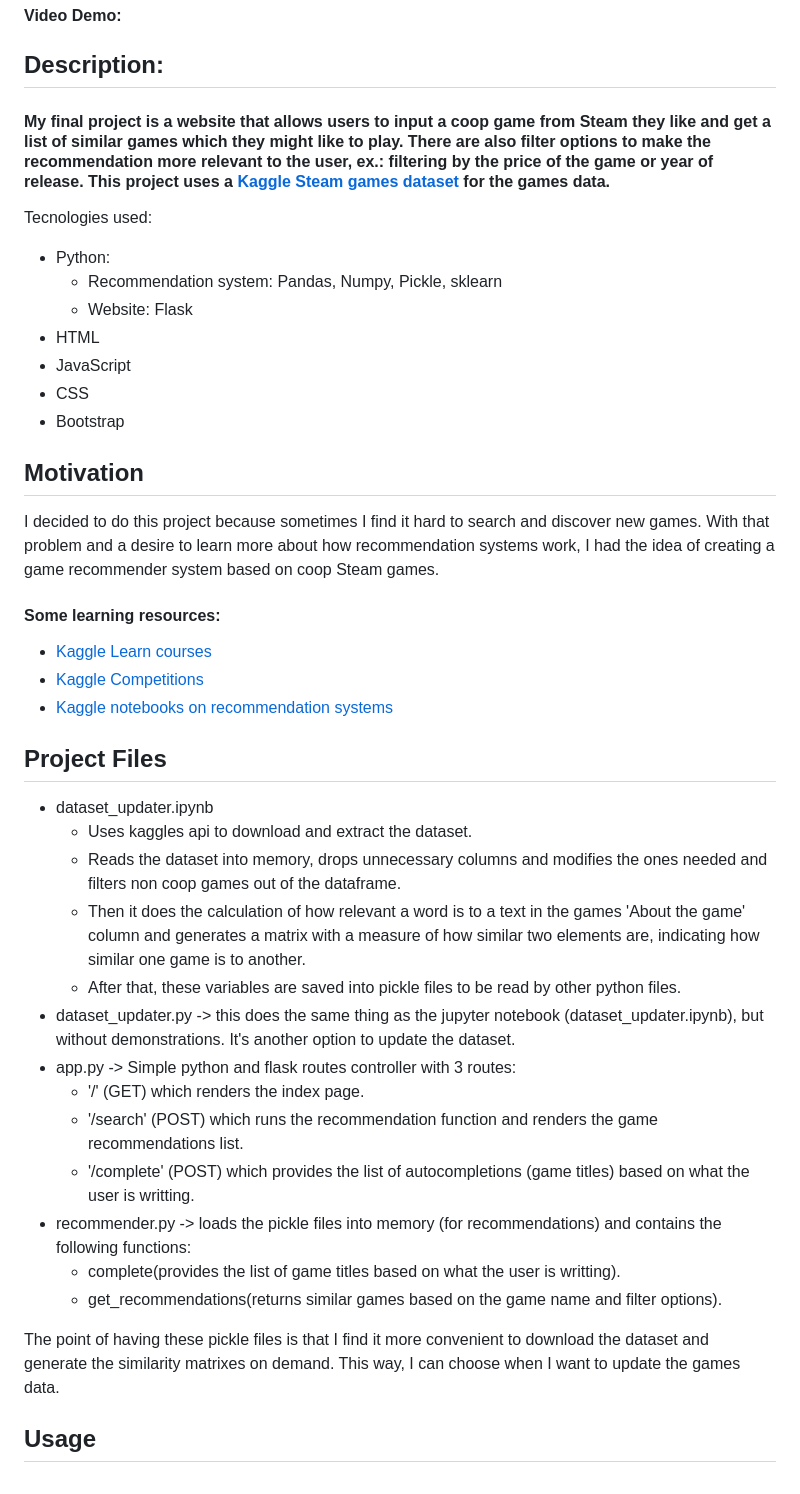
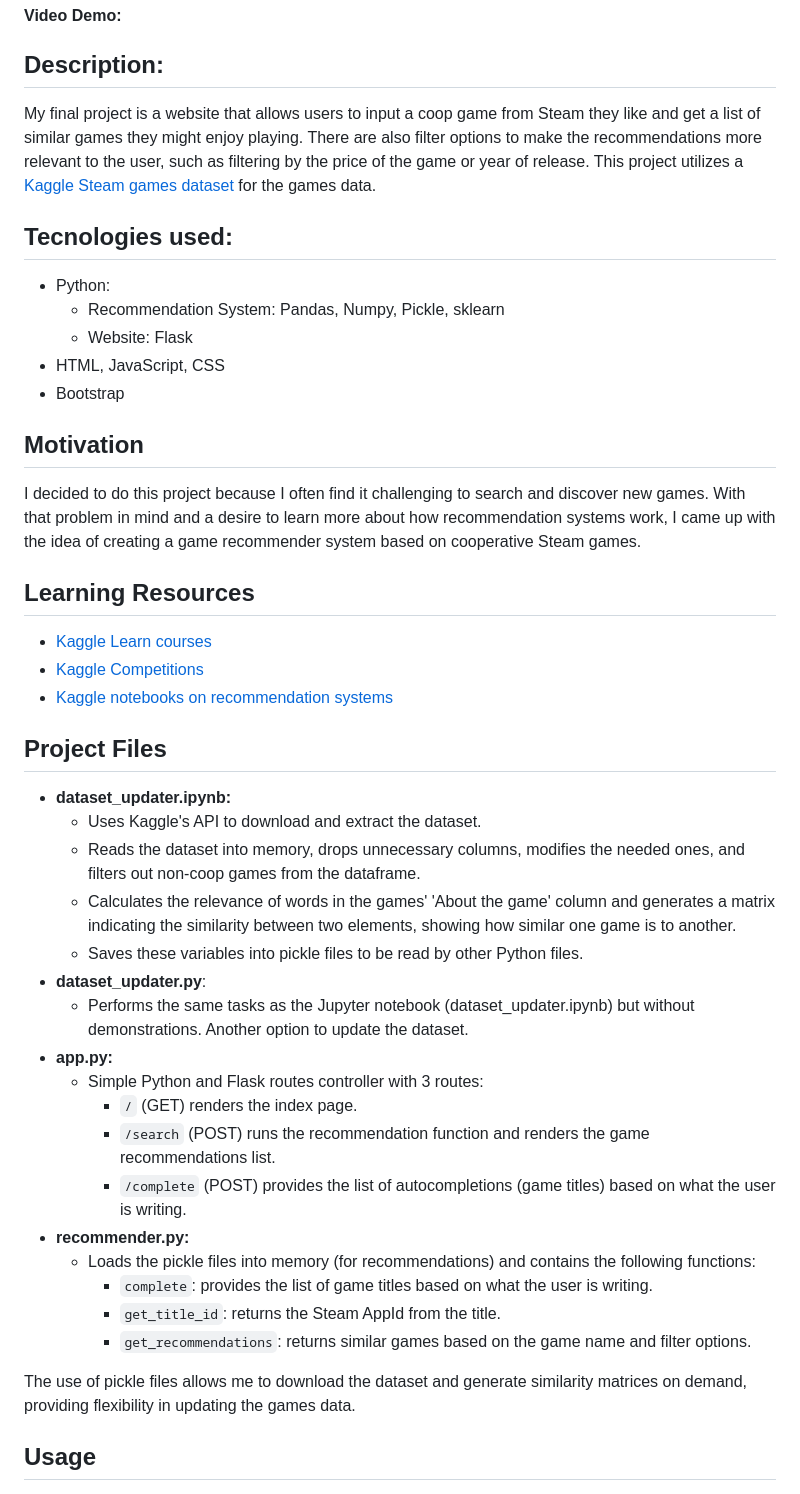
Before and after one commit to gabrielcampos21/cs50_project, a Markdown page: README.md, the part around the change printed below. Rendered like a GitHub page.

```diff
--- a/README.md
+++ b/README.md
@@ -3,41 +3,44 @@
 #### City & Country: Belo Horizonte, Brazil
 #### Video Demo:  <URL HERE>
 ## Description:
-#### My final project is a website that allows users to input a coop game from Steam they like and get a list of similar games which they might like to play. There are also filter options to make the recommendation more relevant to the user, ex.: filtering by the price of the game or year of release. This project uses a [Kaggle Steam games dataset](https://www.kaggle.com/datasets/fronkongames/steam-games-dataset/) for the games data.
+My final project is a website that allows users to input a coop game from Steam they like and get a list of similar games they might enjoy playing. There are also filter options to make the recommendations more relevant to the user, such as filtering by the price of the game or year of release. This project utilizes a [Kaggle Steam games dataset](https://www.kaggle.com/datasets/fronkongames/steam-games-dataset/) for the games data.
 
-Tecnologies used:
+## Tecnologies used:
 - Python:
-    - Recommendation system: Pandas, Numpy, Pickle, sklearn
+    - Recommendation System: Pandas, Numpy, Pickle, sklearn
     - Website: Flask
-- HTML
-- JavaScript
-- CSS
+- HTML, JavaScript, CSS
 - Bootstrap
 
 ## Motivation
-I decided to do this project because sometimes I find it hard to search and discover new games. With that problem and a desire to learn more about how recommendation systems work, I had the idea of creating a game recommender system based on coop Steam games.
-#### Some learning resources:
+I decided to do this project because I often find it challenging to search and discover new games. With that problem
+in mind and a desire to learn more about how recommendation systems work, I came up with the idea of creating a game recommender system based on cooperative Steam games.
+## Learning Resources
 - [Kaggle Learn courses](https://www.kaggle.com/learn)
 - [Kaggle Competitions](https://www.kaggle.com/competitions)
 - [Kaggle notebooks on recommendation systems](https://www.kaggle.com/search?q=recommendation)
 
 
 ## Project Files
--  dataset_updater.ipynb
-    - Uses kaggles api to download and extract the dataset.
-    - Reads the dataset into memory, drops unnecessary columns and modifies the ones needed and filters non coop games out of the dataframe.
-    - Then it does the calculation of how relevant a word is to a text in the games 'About the game' column and generates a matrix with a measure of how similar two elements are, indicating how similar one game is to another.
-    - After that, these variables are saved into pickle files to be read by other python files.
-- dataset_updater.py -> this does the same thing as the jupyter notebook (dataset_updater.ipynb), but without demonstrations. It's another option to update the dataset.
--  app.py -> Simple python and flask routes controller with 3 routes:
-    - '/' (GET) which renders the index page.
-    - '/search' (POST) which runs the recommendation function and renders the game recommendations list.
-    - '/complete' (POST) which provides the list of autocompletions (game titles) based on what the user is writting.
--  recommender.py -> loads the pickle files into memory (for recommendations) and contains the following functions:
-    - complete(provides the list of game titles based on what the user is writting).
-    - get_recommendations(returns similar games based on the game name and filter options).
+-  **dataset_updater.ipynb:**
+    - Uses Kaggle's API to download and extract the dataset.
+    - Reads the dataset into memory, drops unnecessary columns, modifies the needed ones, and filters out non-coop games from the dataframe.
+    - Calculates the relevance of words in the games' 'About the game' column and generates a matrix indicating the similarity between two elements, showing how similar one game is to another.
+    - Saves these variables into pickle files to be read by other Python files.
+- **dataset_updater.py**:
+   - Performs the same tasks as the Jupyter notebook (dataset_updater.ipynb) but without demonstrations. Another option to update the dataset.
+-  **app.py:**
+    - Simple Python and Flask routes controller with 3 routes:
+        - `/` (GET) renders the index page.
+        - `/search` (POST) runs the recommendation function and renders the game recommendations list.
+        - `/complete` (POST) provides the list of autocompletions (game titles) based on what the user is writing.
+-  **recommender.py:**
+    - Loads the pickle files into memory (for recommendations) and contains the following functions:
+        - `complete`: provides the list of game titles based on what the user is writing.
+        - `get_title_id`: returns the Steam AppId from the title.
+        - `get_recommendations`: returns similar games based on the game name and filter options.
 
-The point of having these pickle files is that I find it more convenient to download the dataset and generate the similarity matrixes on demand. This way, I can choose when I want to update the games data.
+The use of pickle files allows me to download the dataset and generate similarity matrices on demand, providing flexibility in updating the games data.
 
 
 ## Usage
```
Also changed, not shown: other parts of README.md (+24 -7 lines).
